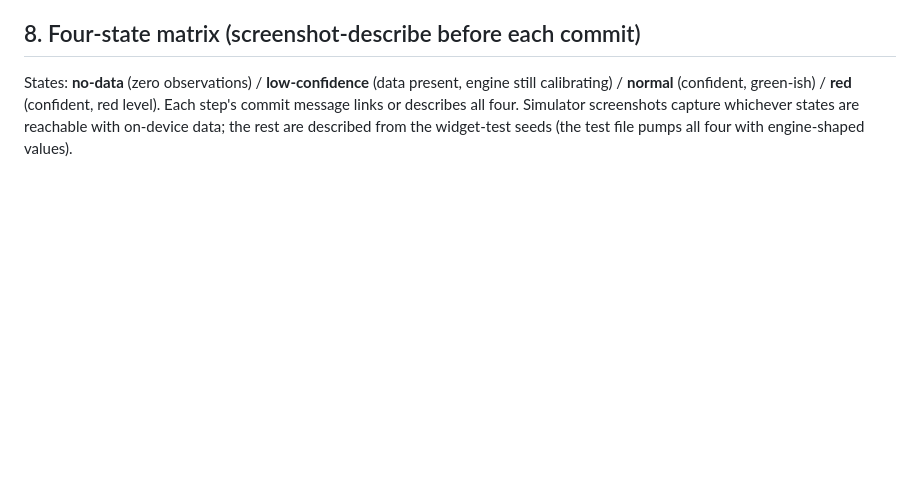
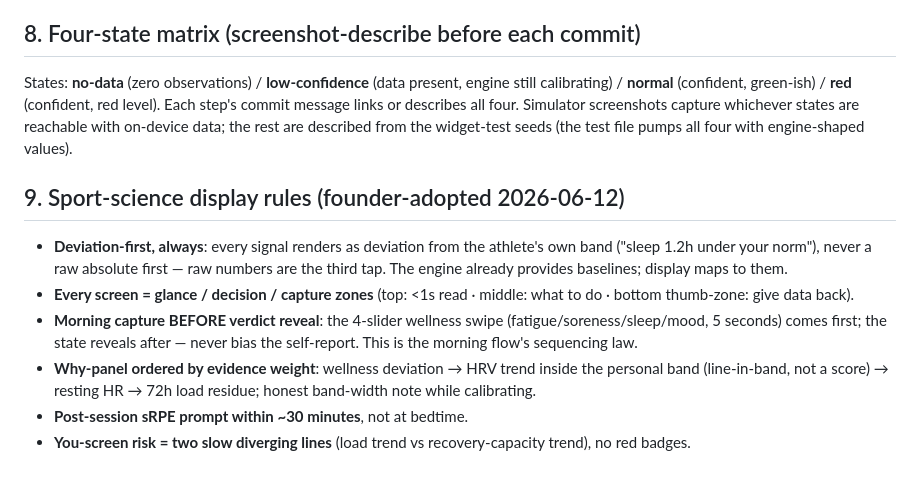
Before and after one commit to Bartveldkamp/Mivalta-flutter, a Markdown page: docs/HOME_REDESIGN_BRIEF.md, the part around the change. Rendered like a GitHub page; blank space fills up the shorter version.

Commit message:
docs(brief): sport-science display rules — founder-adopted 2026-06-12
Appends §9 to the home-redesign contract: deviation-first rendering,
glance/decision/capture screen zoning, morning capture before verdict
reveal, evidence-weight why-panel ordering, ~30-min sRPE prompt, and
two-slow-lines risk display on You.

Co-Authored-By: Claude <noreply@anthropic.com>

```diff
--- a/docs/HOME_REDESIGN_BRIEF.md
+++ b/docs/HOME_REDESIGN_BRIEF.md
@@ -147,3 +147,22 @@ engine still calibrating) / **normal** (confident, green-ish) / **red**
 four. Simulator screenshots capture whichever states are reachable with
 on-device data; the rest are described from the widget-test seeds (the test
 file pumps all four with engine-shaped values).
+
+## 9. Sport-science display rules (founder-adopted 2026-06-12)
+
+- **Deviation-first, always**: every signal renders as deviation from the
+  athlete's own band ("sleep 1.2h under your norm"), never a raw absolute
+  first — raw numbers are the third tap. The engine already provides
+  baselines; display maps to them.
+- **Every screen = glance / decision / capture zones** (top: <1s read ·
+  middle: what to do · bottom thumb-zone: give data back).
+- **Morning capture BEFORE verdict reveal**: the 4-slider wellness swipe
+  (fatigue/soreness/sleep/mood, 5 seconds) comes first; the state reveals
+  after — never bias the self-report. This is the morning flow's sequencing
+  law.
+- **Why-panel ordered by evidence weight**: wellness deviation → HRV trend
+  inside the personal band (line-in-band, not a score) → resting HR → 72h
+  load residue; honest band-width note while calibrating.
+- **Post-session sRPE prompt within ~30 minutes**, not at bedtime.
+- **You-screen risk = two slow diverging lines** (load trend vs
+  recovery-capacity trend), no red badges.
```
